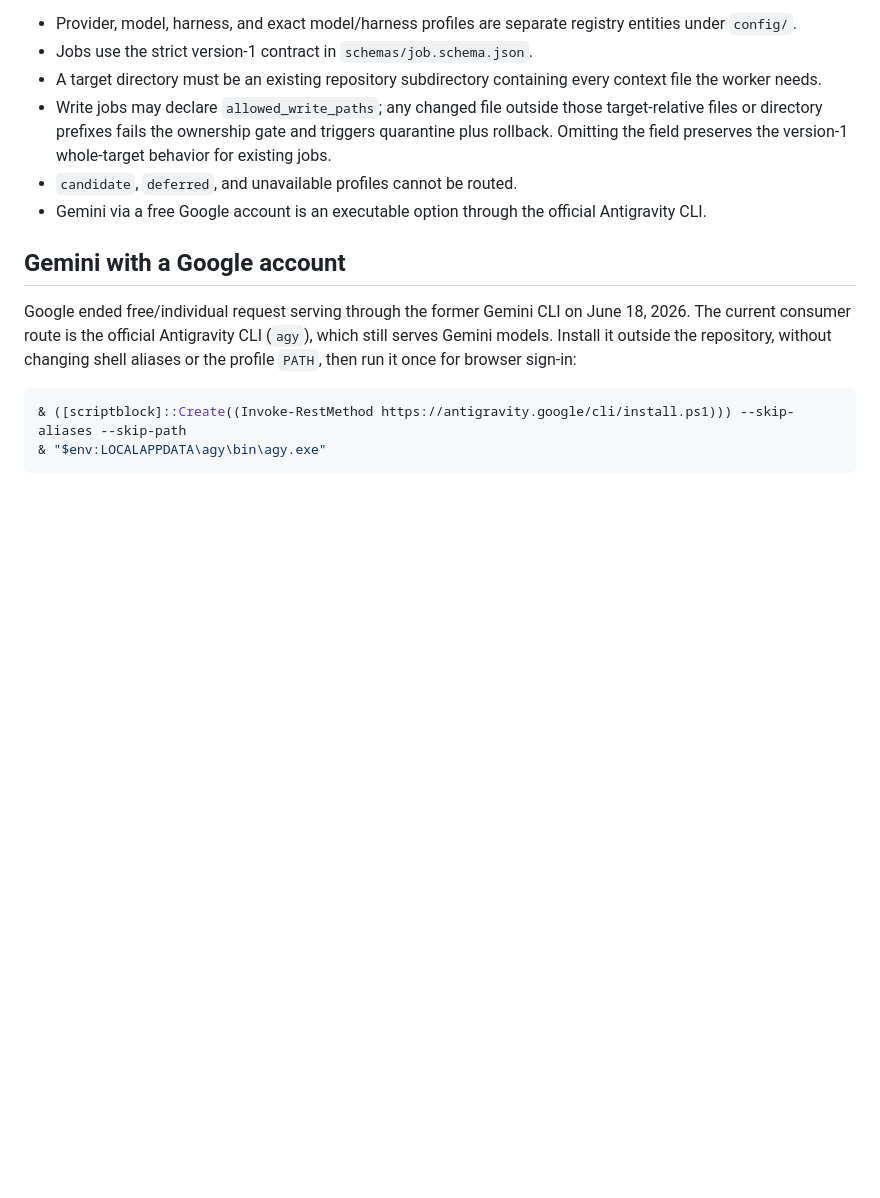
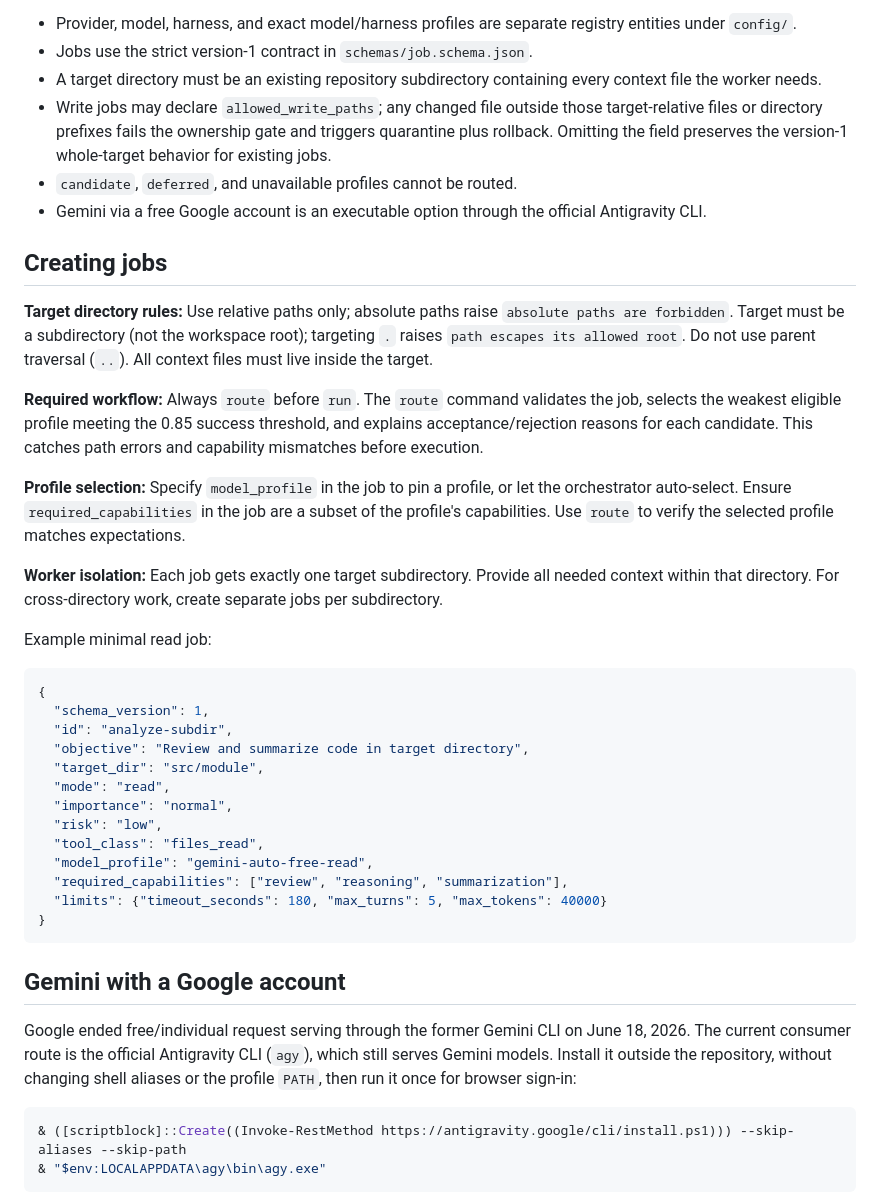
Before and after one commit to data-raccoon/learning-repo, a Markdown page: agent-orchestrator/README.md, the part around the change. Drawn GitHub-style; blank space fills up the shorter version.

Commit message:
Add actionable job creation guidelines to README
Document learnings from Gemini invocation attempt:
- Target directory path constraints (relative only, no root, no traversal)
- Required route-then-run workflow
- Profile selection and capability matching
- Worker isolation (one subdirectory per job)
- Example minimal read job JSON

Generated by Mistral Vibe.
Co-Authored-By: Mistral Vibe <vibe@mistral.ai>

````diff
--- a/agent-orchestrator/README.md
+++ b/agent-orchestrator/README.md
@@ -26,6 +26,33 @@ Run evidence therefore reports Gemini as `free-quota` with zero direct marginal
 - Write jobs may declare `allowed_write_paths`; any changed file outside those target-relative files or directory prefixes fails the ownership gate and triggers quarantine plus rollback. Omitting the field preserves the version-1 whole-target behavior for existing jobs.
 - `candidate`, `deferred`, and unavailable profiles cannot be routed.
 - Gemini via a free Google account is an executable option through the official Antigravity CLI.
+
+## Creating jobs
+
+**Target directory rules:** Use relative paths only; absolute paths raise `absolute paths are forbidden`. Target must be a subdirectory (not the workspace root); targeting `.` raises `path escapes its allowed root`. Do not use parent traversal (`..`). All context files must live inside the target.
+
+**Required workflow:** Always `route` before `run`. The `route` command validates the job, selects the weakest eligible profile meeting the 0.85 success threshold, and explains acceptance/rejection reasons for each candidate. This catches path errors and capability mismatches before execution.
+
+**Profile selection:** Specify `model_profile` in the job to pin a profile, or let the orchestrator auto-select. Ensure `required_capabilities` in the job are a subset of the profile's capabilities. Use `route` to verify the selected profile matches expectations.
+
+**Worker isolation:** Each job gets exactly one target subdirectory. Provide all needed context within that directory. For cross-directory work, create separate jobs per subdirectory.
+
+Example minimal read job:
+```json
+{
+  "schema_version": 1,
+  "id": "analyze-subdir",
+  "objective": "Review and summarize code in target directory",
+  "target_dir": "src/module",
+  "mode": "read",
+  "importance": "normal",
+  "risk": "low",
+  "tool_class": "files_read",
+  "model_profile": "gemini-auto-free-read",
+  "required_capabilities": ["review", "reasoning", "summarization"],
+  "limits": {"timeout_seconds": 180, "max_turns": 5, "max_tokens": 40000}
+}
+```
 
 ## Gemini with a Google account
 
````
